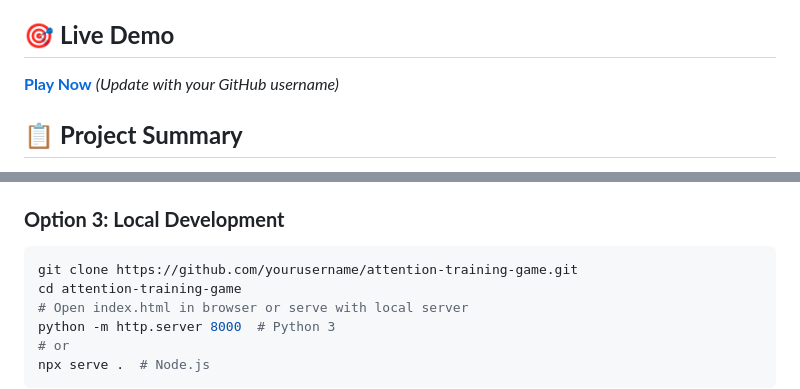
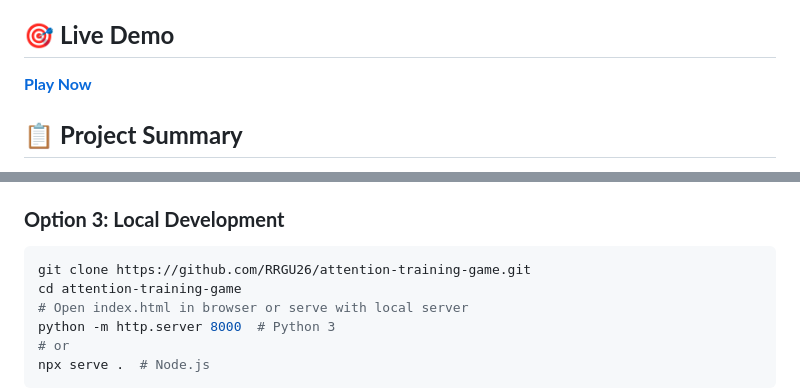
Before and after one commit to RRGU26/attention-training-game, a Markdown page: README.md, 2 parts joined by grey strips. Drawn GitHub-style.

Commit message:
Update README with correct GitHub username and live demo link

````diff
--- a/README.md
+++ b/README.md
@@ -4,7 +4,7 @@ A comprehensive web-based cognitive training application designed to improve sus
 
 ## 🎯 **Live Demo**
 
-**[Play Now](https://yourusername.github.io/attention-training-game/)** *(Update with your GitHub username)*
+**[Play Now](https://RRGU26.github.io/attention-training-game/)**
 
 ## 📋 **Project Summary**
 
@@ -143,7 +143,7 @@ Score = (Accuracy × 100 + TimeBonus) × StreakMultiplier
 
 ### **Option 3: Local Development**
 ```bash
-git clone https://github.com/yourusername/attention-training-game.git
+git clone https://github.com/RRGU26/attention-training-game.git
 cd attention-training-game
 # Open index.html in browser or serve with local server
 python -m http.server 8000  # Python 3
````
